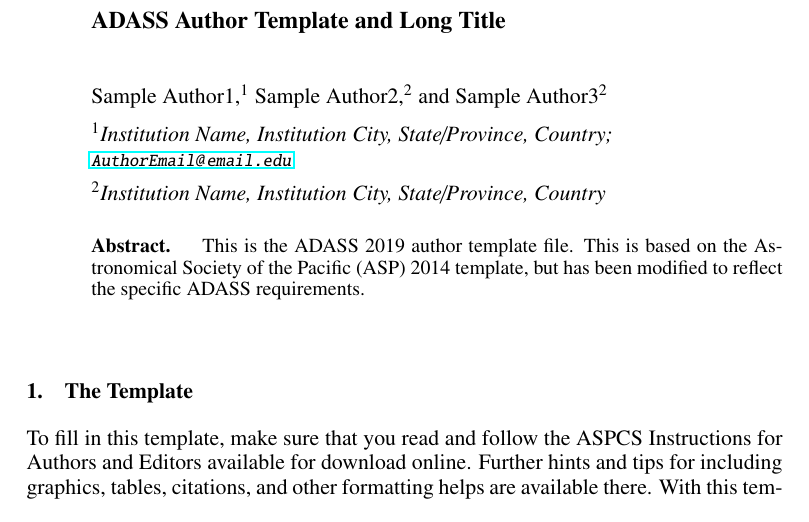
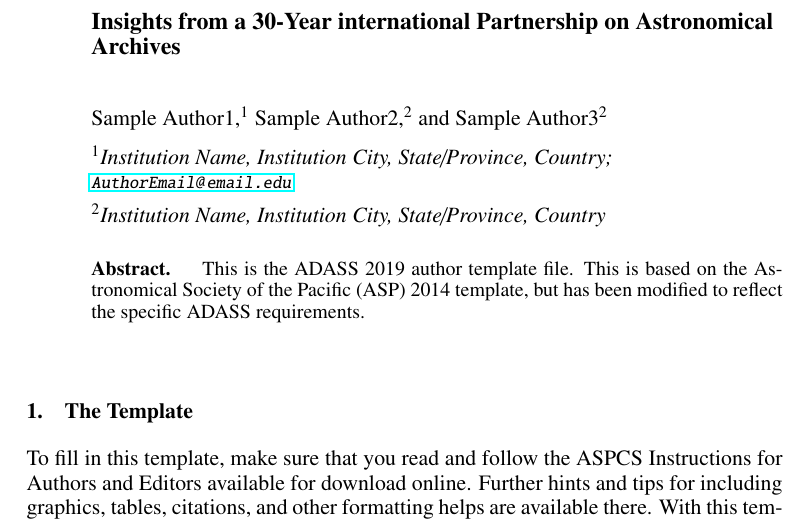
Before and after one commit to dr-rodriguez/ADASS_2024_Rodriguez, a LaTeX paper (ADASS_template.tex): part of page 1 of 6, cut at the place of the change. Compiled offline with pdfLaTeX.

Commit message:
Update on Overleaf.

```diff
--- a/ADASS_template.tex
+++ b/ADASS_template.tex
@@ -33,11 +33,11 @@
 % Use mixed case type for the shortened title
 % Ensure shortened title does not cause an overfull hbox LaTeX error
 % See ASPmanual2010.pdf 2.1.4  and ManuscriptInstructions.pdf for more details
-\markboth{Author1, Author2, and Author3}{Short Title}
+\markboth{Rodriguez et al.}{Insights from a Partnership on Astronomical Archives}
 
 \begin{document}
 
-\title{ADASS Author Template and Long Title}
+\title{Insights from a 30-Year international Partnership on Astronomical Archives}
 
 % Note the position of the comma between the author name and the
 % affiliation number.
```
